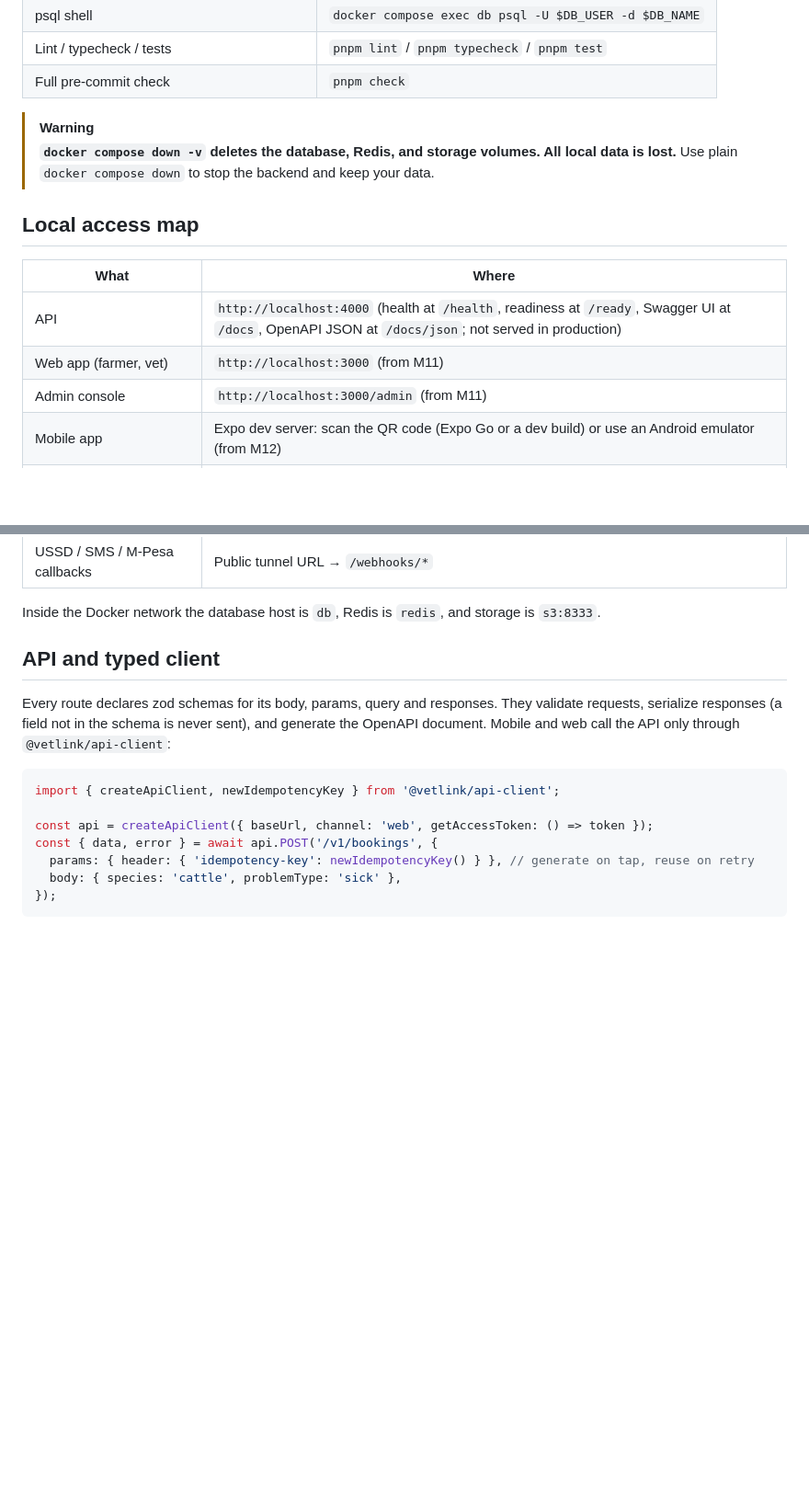
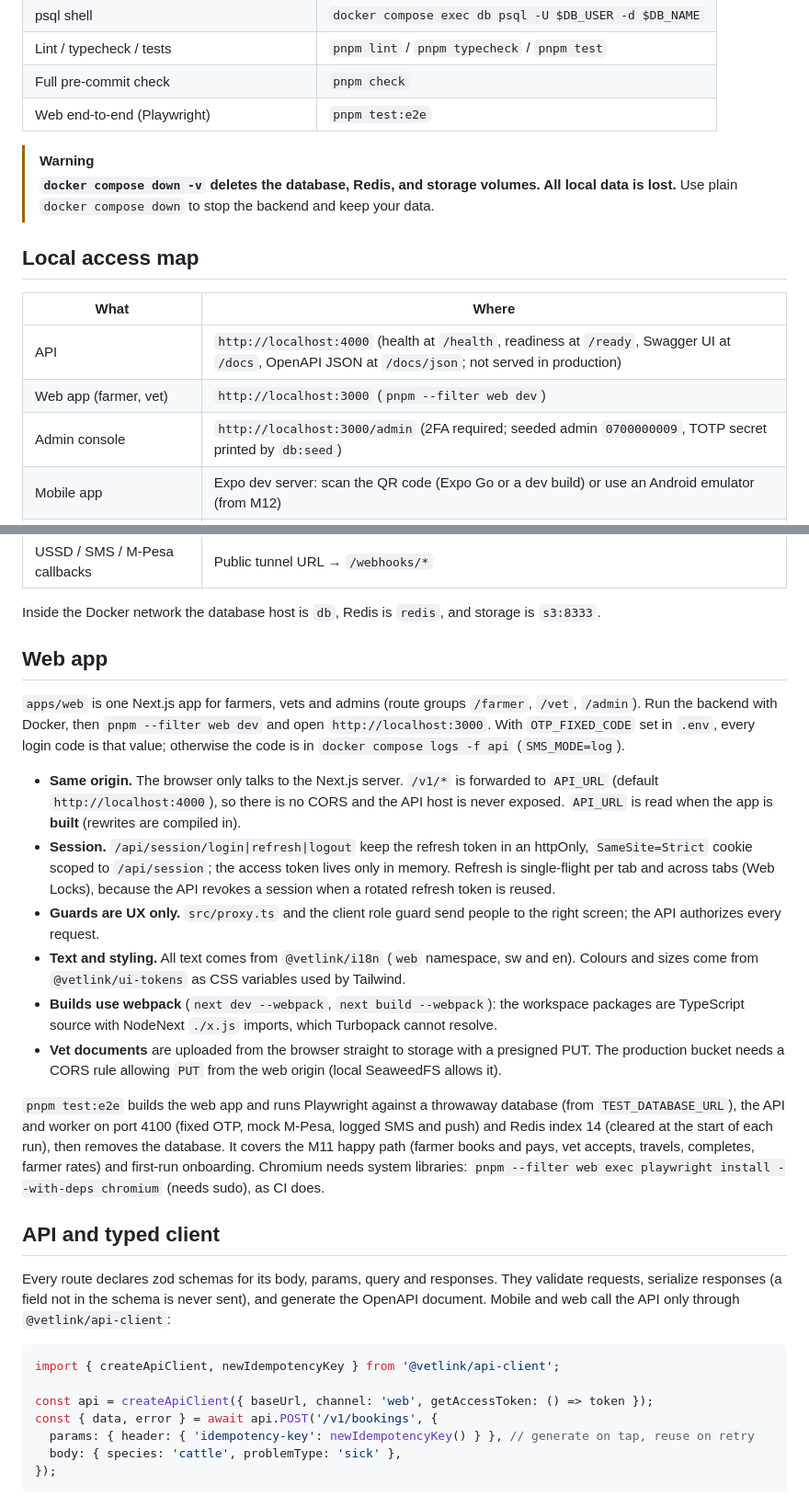
Before and after one commit to polyjosh/vetlink, a Markdown page: README.md, 2 parts joined by grey strips. Shown at 92% size. GitHub-like rendering; blank space fills up the shorter version.

Commit message:
docs: M11 web app, tracker and decisions
Co-Authored-By: Claude Opus 5.5 <noreply@anthropic.com>

```diff
--- a/README.md
+++ b/README.md
@@ -41,6 +41,7 @@ curl http://localhost:4000/ready
 | psql shell | `docker compose exec db psql -U $DB_USER -d $DB_NAME` |
 | Lint / typecheck / tests | `pnpm lint` / `pnpm typecheck` / `pnpm test` |
 | Full pre-commit check | `pnpm check` |
+| Web end-to-end (Playwright) | `pnpm test:e2e` |
 
 > [!WARNING]
 > **`docker compose down -v` deletes the database, Redis, and storage volumes. All local data is lost.**
@@ -51,8 +52,8 @@ curl http://localhost:4000/ready
 | What | Where |
 |---|---|
 | API | `http://localhost:4000` (health at `/health`, readiness at `/ready`, Swagger UI at `/docs`, OpenAPI JSON at `/docs/json`; not served in production) |
-| Web app (farmer, vet) | `http://localhost:3000` (from M11) |
-| Admin console | `http://localhost:3000/admin` (from M11) |
+| Web app (farmer, vet) | `http://localhost:3000` (`pnpm --filter web dev`) |
+| Admin console | `http://localhost:3000/admin` (2FA required; seeded admin `0700000009`, TOTP secret printed by `db:seed`) |
 | Mobile app | Expo dev server: scan the QR code (Expo Go or a dev build) or use an Android emulator (from M12) |
 | Database (from host tools) | `localhost:5432` |
 | Redis | `localhost:6379` |
@@ -61,6 +62,19 @@ curl http://localhost:4000/ready
 | USSD / SMS / M-Pesa callbacks | Public tunnel URL → `/webhooks/*` |
 
 Inside the Docker network the database host is `db`, Redis is `redis`, and storage is `s3:8333`.
+
+## Web app
+
+`apps/web` is one Next.js app for farmers, vets and admins (route groups `/farmer`, `/vet`, `/admin`). Run the backend with Docker, then `pnpm --filter web dev` and open `http://localhost:3000`. With `OTP_FIXED_CODE` set in `.env`, every login code is that value; otherwise the code is in `docker compose logs -f api` (`SMS_MODE=log`).
+
+- **Same origin.** The browser only talks to the Next.js server. `/v1/*` is forwarded to `API_URL` (default `http://localhost:4000`), so there is no CORS and the API host is never exposed. `API_URL` is read when the app is **built** (rewrites are compiled in).
+- **Session.** `/api/session/login|refresh|logout` keep the refresh token in an httpOnly, `SameSite=Strict` cookie scoped to `/api/session`; the access token lives only in memory. Refresh is single-flight per tab and across tabs (Web Locks), because the API revokes a session when a rotated refresh token is reused.
+- **Guards are UX only.** `src/proxy.ts` and the client role guard send people to the right screen; the API authorizes every request.
+- **Text and styling.** All text comes from `@vetlink/i18n` (`web` namespace, sw and en). Colours and sizes come from `@vetlink/ui-tokens` as CSS variables used by Tailwind.
+- **Builds use webpack** (`next dev --webpack`, `next build --webpack`): the workspace packages are TypeScript source with NodeNext `./x.js` imports, which Turbopack cannot resolve.
+- **Vet documents** are uploaded from the browser straight to storage with a presigned PUT. The production bucket needs a CORS rule allowing `PUT` from the web origin (local SeaweedFS allows it).
+
+`pnpm test:e2e` builds the web app and runs Playwright against a throwaway database (from `TEST_DATABASE_URL`), the API and worker on port 4100 (fixed OTP, mock M-Pesa, logged SMS and push) and Redis index 14 (cleared at the start of each run), then removes the database. It covers the M11 happy path (farmer books and pays, vet accepts, travels, completes, farmer rates) and first-run onboarding. Chromium needs system libraries: `pnpm --filter web exec playwright install --with-deps chromium` (needs sudo), as CI does.
 
 ## API and typed client
 
```
Also changed, not shown: CLAUDE.md (+8 -1 lines).
